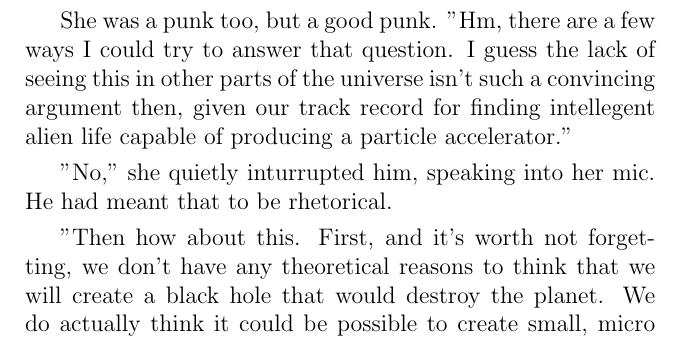
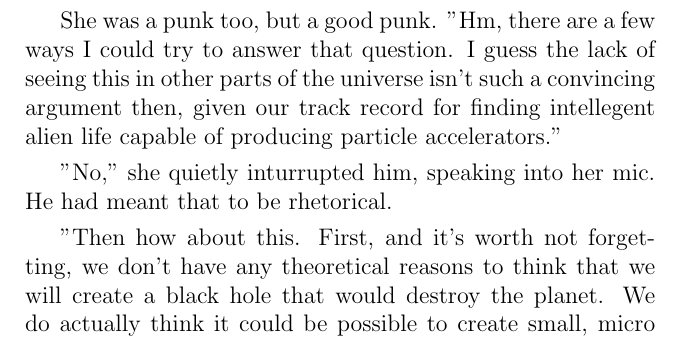
Before and after one commit to nonnythemouse/yequalsmxplusb, a LaTeX thesis (raw/raw.tex, which reads chapters/adamHiggsSpeach.tex): part of page 24 of 53, cut so that both start at the same text. Compiled offline with pdfLaTeX.

Commit message:
plural accelerators

```diff
--- a/chapters/adamHiggsSpeach.tex
+++ b/chapters/adamHiggsSpeach.tex
@@ -207,7 +207,7 @@ How many was that? Did he just say worried three times in one sentence? That's e
 
 "Ok so my question is this: If I take a piece of aluminum and I keep on bending it, that weakens it and eventually it will break. Even if they're at higher energy, these cosmic rays are scattered all over the planet but you're making collisions in the exact same spot over and over. Could you, I don't know, like, weaken that spot?"
 
-She was a punk too, but a good punk. "Hm, there are a few ways I could try to answer that question. I guess the lack of seeing this in other parts of the universe isn't such a convincing argument then, given our track record for finding intellegent alien life capable of producing a particle accelerator."
+She was a punk too, but a good punk. "Hm, there are a few ways I could try to answer that question. I guess the lack of seeing this in other parts of the universe isn't such a convincing argument then, given our track record for finding intellegent alien life capable of producing particle accelerators."
 
 "No," she quietly inturrupted him, speaking into her mic. He had meant that to be rhetorical.
 
```
